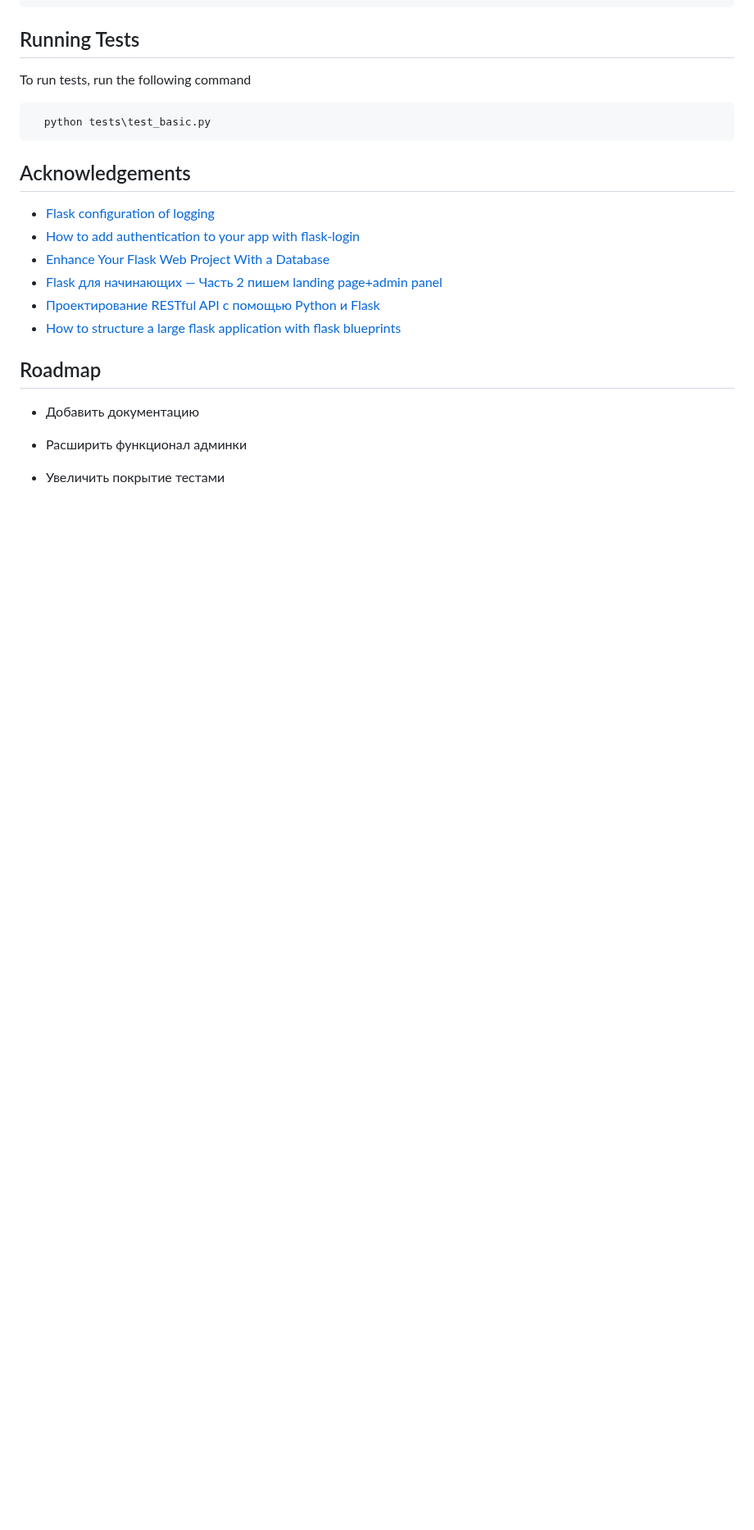
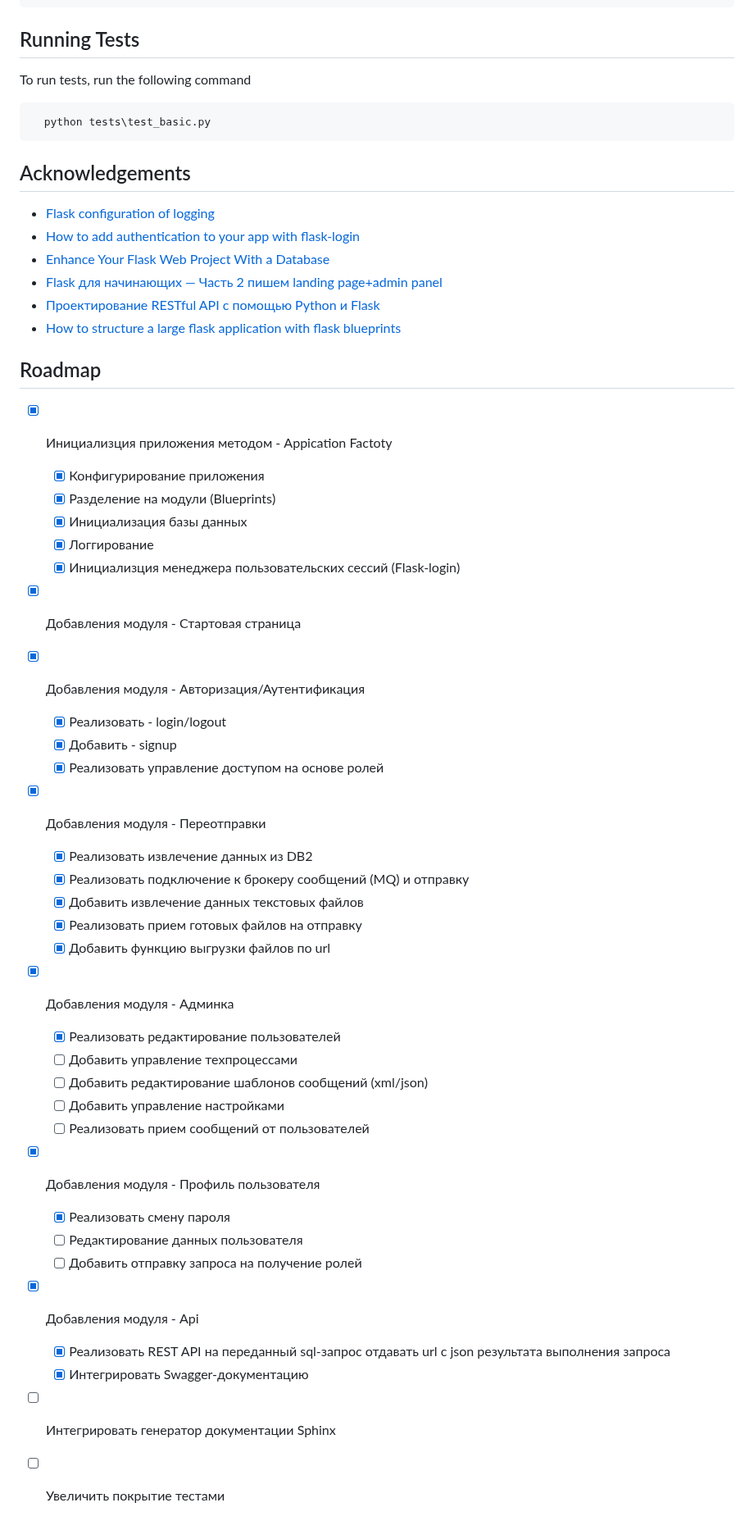
Before and after one commit to andreynetrebin/resender_app, a Markdown page: README.md, the part around one of its changes. Shown at 82% size. GitHub-like rendering; blank space fills up the shorter version.

```diff
--- a/README.md
+++ b/README.md
@@ -175,8 +176,35 @@ To run tests, run the following command
 
 ## Roadmap
 
-- Добавить документацию
-
-- Расширить функционал админки
-
-- Увеличить покрытие тестами
+- [x] Инициализция приложения методом - Appication Factoty
+    - [x] Конфигурирование приложения
+    - [x] Разделение на модули (Blueprints)
+    - [x] Инициализация базы данных
+    - [x] Логгирование
+    - [x] Инициализция менеджера пользовательских сессий (Flask-login)
+- [x] Добавления модуля -  Стартовая страница
+- [x] Добавления модуля -  Авторизация/Аутентификация
+    - [x] Реализовать - login/logout
+    - [x] Добавить - signup
+    - [x] Реализовать управление доступом на основе ролей
+- [x] Добавления модуля -  Переотправки
+    - [x] Реализовать извлечение данных из DB2
+    - [x] Реализовать подключение к брокеру сообщений (MQ) и отправку
+    - [x] Добавить извлечение данных текстовых файлов
+    - [x] Реализовать прием готовых файлов на отправку
+    - [x] Добавить функцию выгрузки файлов по url
+- [x] Добавления модуля -  Админка
+    - [x] Реализовать редактирование пользователей
+    - [ ] Добавить управление техпроцессами
+    - [ ] Добавить редактирование шаблонов сообщений (xml/json)
+    - [ ] Добавить управление настройками
+    - [ ] Реализовать прием сообщений от пользователей
+- [x] Добавления модуля -  Профиль пользователя
+    - [x] Реализовать смену пароля
+    - [ ] Редактирование данных пользователя
+    - [ ] Добавить отправку запроса на получение ролей
+- [x] Добавления модуля -  Api
+    - [x] Реализовать REST API на переданный sql-запрос отдавать url с json результата выполнения запроса
+    - [x] Интегрировать Swagger-документацию
+- [ ] Интегрировать генератор документации Sphinx
+- [ ] Увеличить покрытие тестами
```
Also changed, not shown: other parts of README.md (+3 -2 lines).
